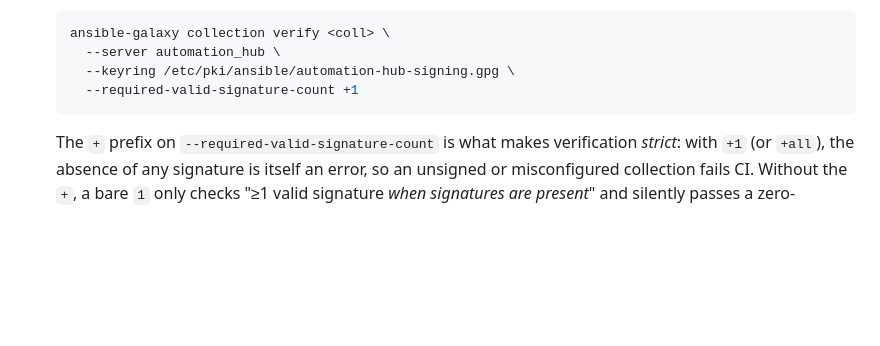
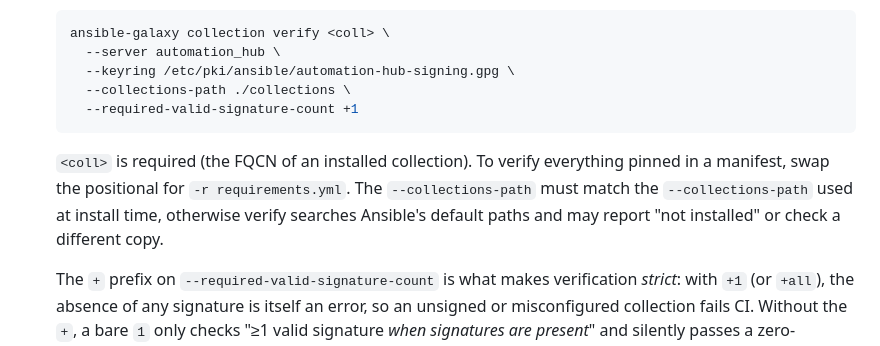
Before and after one commit to olandodeflexy/ansible-skill, a Markdown page: skills/ansible-skill/SKILL.md, the part around the change. Rendered like a GitHub page; blank space fills up the shorter version.

Commit message:
fix: address Codex round 3 + Copilot residual on PR #21
Codex P2 findings on 44c5084:

  - collections-and-supply-chain.md (LLM mistake checklist
    verify command): the recommended invocation was missing
    both a positional collection name and -r requirements.yml,
    so 'ansible-galaxy collection verify' rejects with 'You
    must specify a collection name or a requirements file'
    before signature verification runs. Updated to '-r
    requirements.yml' so the documented command actually
    exercises the strict signature check.
  - SKILL.md (verify example): added '--collections-path
    ./collections' so the verify command actually finds the
    collections that the install command (already documented
    with the same project-local path) put there. Without it,
    verify searches Ansible's default paths and may fail 'not
    installed' or check a different copy. Also added an inline
    note that <coll> is required and that -r requirements.yml
    is the alternative for verifying everything pinned.

Copilot residual gap (verified real, despite a hallucinated
fix-commit cf81362 in the review comment — that SHA does not
exist in the repo):

  - collections-and-supply-chain.md (detailed verify code
    block at line 118): still used '--required-valid-
    signature-count 1' (bare 1, not strict +1) after the
    Round 2 fix updated only the LLM checklist line at 189.
    Bumped to '+1' for strict semantics. Also added
    '--collections-path ./collections' to match the
    surrounding install pattern, so all four occurrences of
    the verify command across the skill (SKILL.md,
    collections-and-supply-chain.md detailed example,
    collections-and-supply-chain.md LLM checklist,
    quick-reference.md cheatsheet) are now consistent
    triples: --server automation_hub + --keyring <path> +
    --collections-path ./collections + --required-valid-
    signature-count +1 + an explicit target.

The cheatsheet entry was also updated for the same
target+path consistency.

SKILL.md: 307 lines (over 300 target, under 350 hard limit;
CI emits a warning, not an error). 3 files changed; no broken
references.

````diff
--- a/skills/ansible-skill/SKILL.md
+++ b/skills/ansible-skill/SKILL.md
@@ -230,8 +230,11 @@ See [Security & Vault](references/security-and-vault.md) for vault-id patterns,
   ansible-galaxy collection verify <coll> \
     --server automation_hub \
     --keyring /etc/pki/ansible/automation-hub-signing.gpg \
+    --collections-path ./collections \
     --required-valid-signature-count +1
   ```
+
+  `<coll>` is required (the FQCN of an installed collection). To verify everything pinned in a manifest, swap the positional for `-r requirements.yml`. The `--collections-path` must match the `--collections-path` used at install time, otherwise verify searches Ansible's default paths and may report "not installed" or check a different copy.
 
   The `+` prefix on `--required-valid-signature-count` is what makes verification *strict*: with `+1` (or `+all`), the absence of any signature is itself an error, so an unsigned or misconfigured collection fails CI. Without the `+`, a bare `1` only checks "≥1 valid signature *when signatures are present*" and silently passes a zero-signature response. Pass `--server automation_hub` (matching a `[galaxy_server.automation_hub]` block in `ansible.cfg`) so the verify lookup hits the same registry the collection was installed from. In `ansible.cfg`, the GPG keyring config key is `[galaxy] gpg_keyring`. Flags like `--signature-count-threshold` or config keys like `signing_keys` do not exist.
 - Run **both** install commands separately into project-local paths so CI and the documented layout stay in sync — `collection install -r` ignores the `roles:` section, and `role install` falls back to Ansible's user roles path unless `--roles-path` is set:
````
Also changed, not shown: 2 other files.
